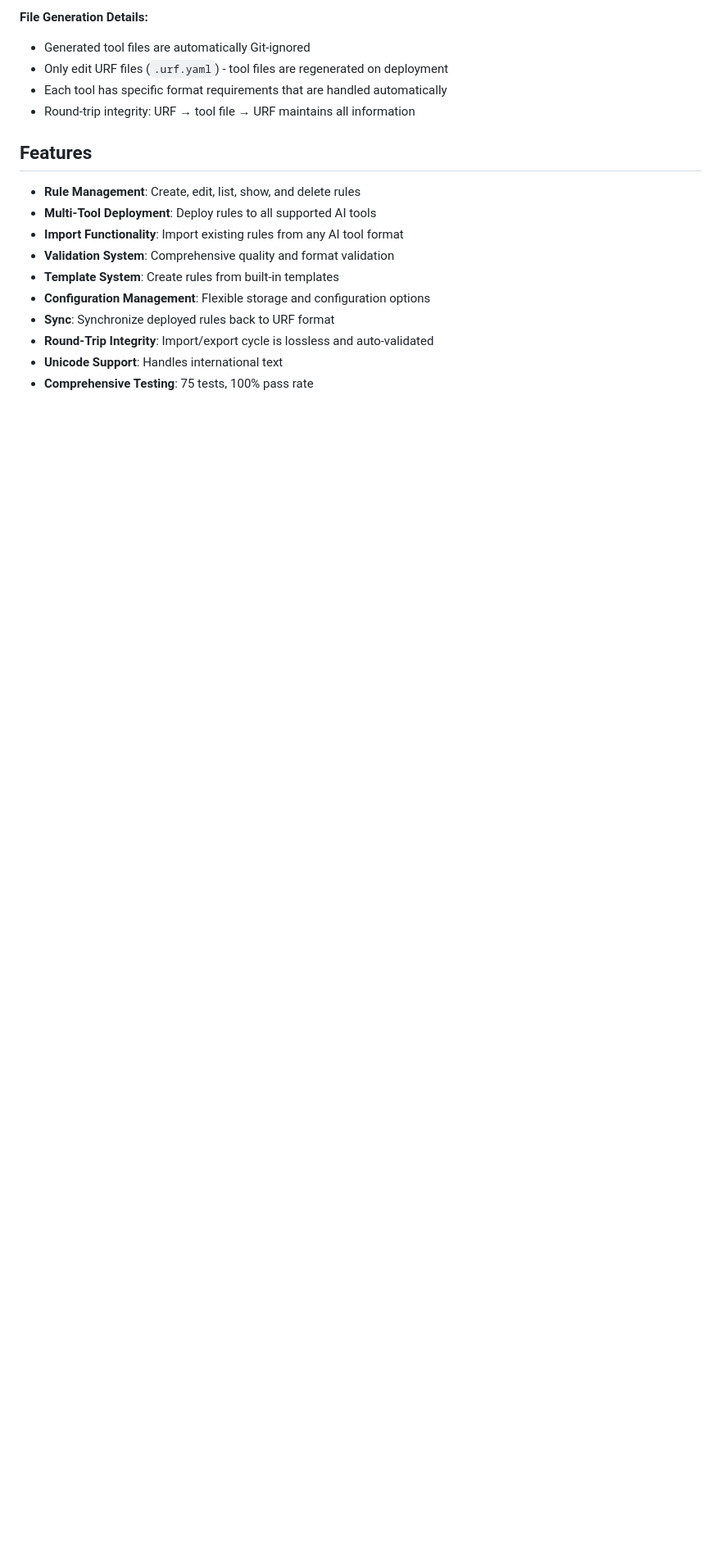
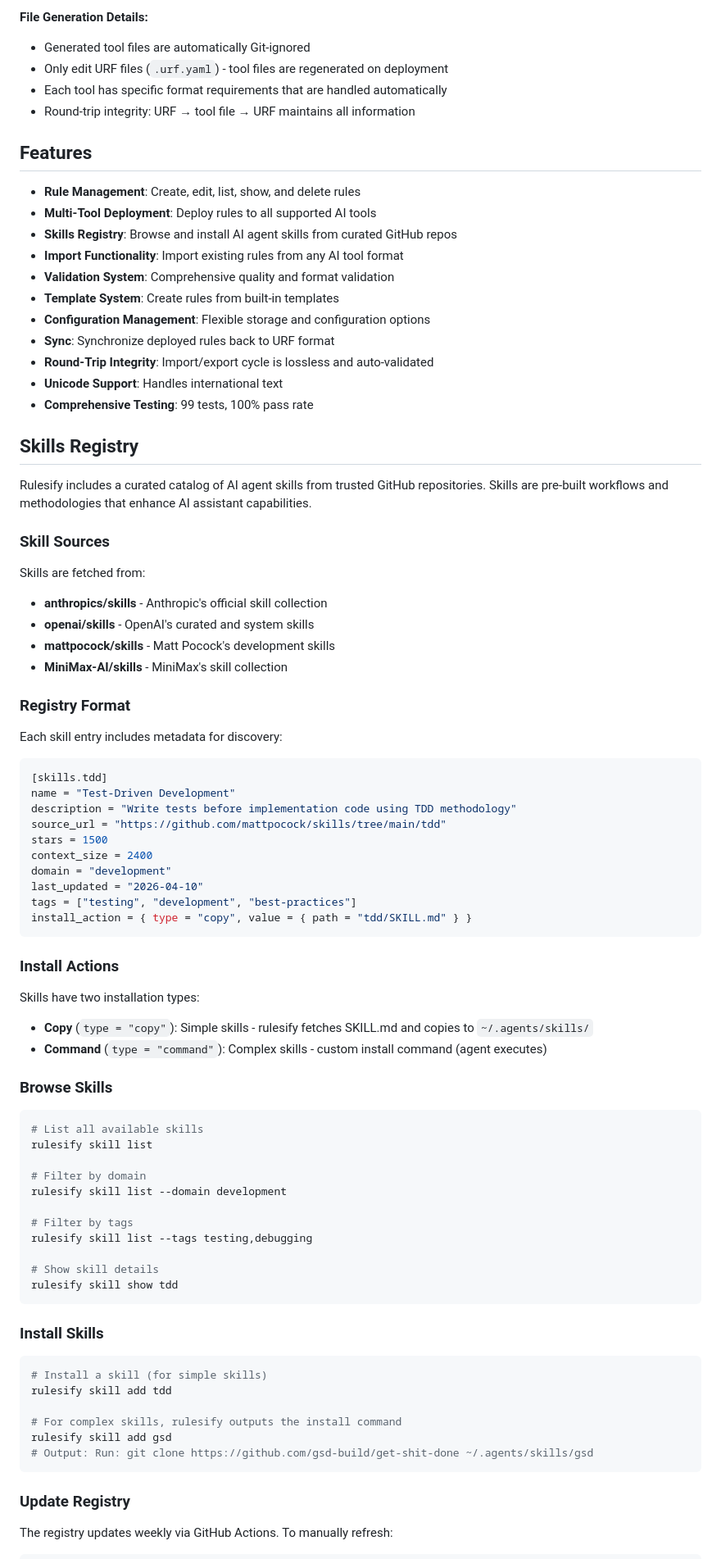
Before and after one commit to ydeng11/rulesify, a Markdown page: README.md, the part around one of its changes. Shown at 82% size. Rendered like a GitHub page; blank space fills up the shorter version.

Commit message:
docs: update README with Skills Registry section

````diff
--- a/README.md
+++ b/README.md
@@ -19,6 +19,7 @@ Rulesify is a command-line tool (written in Rust) that provides **unified manage
 
 - **Rule Management**: Create, edit, list, show, and delete rules
 - **Multi-Tool Deployment**: Deploy rules to all supported AI tools
+- **Skills Registry**: Browse and install AI agent skills from curated GitHub repos
 - **Import Functionality**: Import existing rules from any AI tool format
 - **Validation System**: Comprehensive quality and format validation
 - **Template System**: Create rules from built-in templates
@@ -26,4 +27,72 @@ Rulesify is a command-line tool (written in Rust) that provides **unified manage
 - **Sync**: Synchronize deployed rules back to URF format
 - **Round-Trip Integrity**: Import/export cycle is lossless and auto-validated
 - **Unicode Support**: Handles international text
-- **Comprehensive Testing**: 75 tests, 100% pass rate
+- **Comprehensive Testing**: 99 tests, 100% pass rate
+
+## Skills Registry
+
+Rulesify includes a curated catalog of AI agent skills from trusted GitHub repositories. Skills are pre-built workflows and methodologies that enhance AI assistant capabilities.
+
+### Skill Sources
+
+Skills are fetched from:
+- **anthropics/skills** - Anthropic's official skill collection
+- **openai/skills** - OpenAI's curated and system skills
+- **mattpocock/skills** - Matt Pocock's development skills
+- **MiniMax-AI/skills** - MiniMax's skill collection
+
+### Registry Format
+
+Each skill entry includes metadata for discovery:
+
+```toml
+[skills.tdd]
+name = "Test-Driven Development"
+description = "Write tests before implementation code using TDD methodology"
+source_url = "https://github.com/mattpocock/skills/tree/main/tdd"
+stars = 1500
+context_size = 2400
+domain = "development"
+last_updated = "2026-04-10"
+tags = ["testing", "development", "best-practices"]
+install_action = { type = "copy", value = { path = "tdd/SKILL.md" } }
+```
+
+### Install Actions
+
+Skills have two installation types:
+
+- **Copy** (`type = "copy"`): Simple skills - rulesify fetches SKILL.md and copies to `~/.agents/skills/`
+- **Command** (`type = "command"`): Complex skills - custom install command (agent executes)
+
+### Browse Skills
+
+```bash
+# List all available skills
+rulesify skill list
+
+# Filter by domain
+rulesify skill list --domain development
+
+# Filter by tags
+rulesify skill list --tags testing,debugging
+
+# Show skill details
+rulesify skill show tdd
+```
+
+### Install Skills
+
+```bash
+# Install a skill (for simple skills)
+rulesify skill add tdd
+
+# For complex skills, rulesify outputs the install command
+rulesify skill add gsd
+# Output: Run: git clone https://github.com/gsd-build/get-shit-done ~/.agents/skills/gsd
+```
+
+### Update Registry
+
+The registry updates weekly via GitHub Actions. To manually refresh:
+
````
Also changed, not shown: other parts of README.md (+50 -1 lines).
